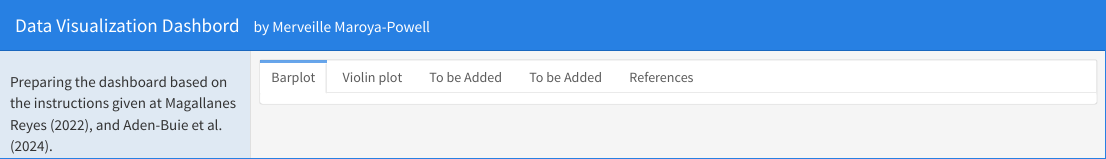
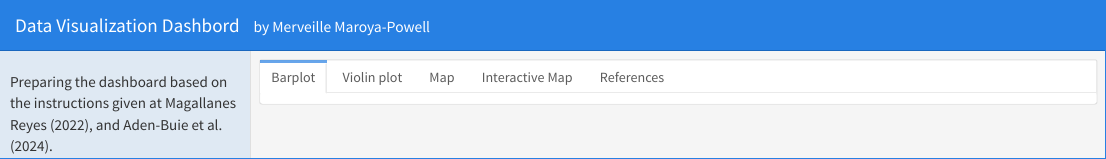
Before and after one commit to DACSS690V-Data-Visualization/DataViz-Dashboard, an R Markdown document (index.Rmd): the page in a window 1100 px wide, from its top. The pictures show the output file index.html that the author committed with the source, opened offline.

Commit message:
HW3_final

````diff
--- a/index.Rmd
+++ b/index.Rmd
@@ -30,17 +30,17 @@ readRDS("del1Draft.rds")
 readRDS("Option1.rds")
 ```
 
-### To be Added
+### Map
 
 ```{r}
-#readRDS("del3Draft.rds")
+readRDS("del3Draft.rds")
 ```
 
 
-### To be Added
+### Interactive Map
 
 ```{r}
-#readRDS("del4Draft.rds")
+readRDS("del4Draft.rds")
 ```
 
 
````
Also changed, not shown: index.html.
